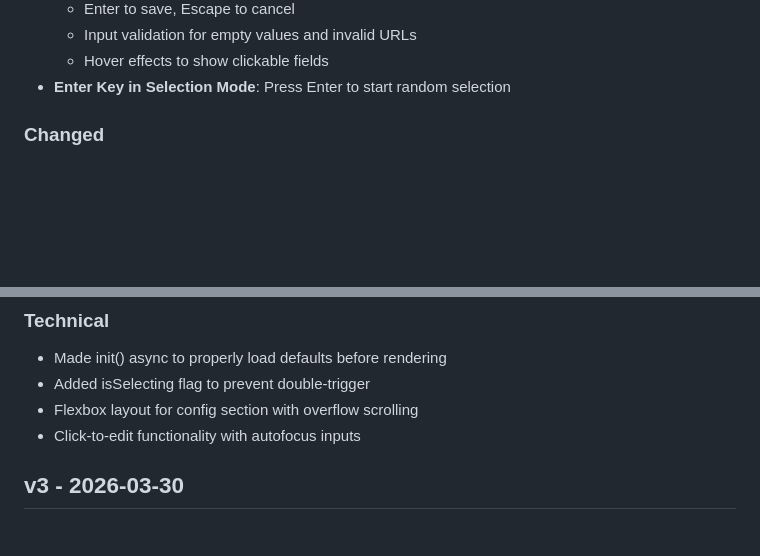
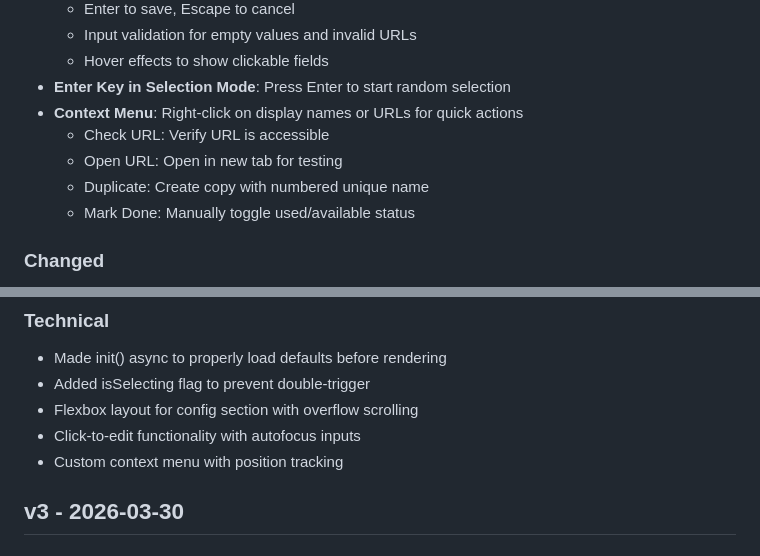
Before and after one commit to pje-netcomm/selektor-5000, a Markdown page: CHANGELOG.md, 2 parts joined by grey strips. GitHub-like rendering; blank space fills up the shorter version.

```diff
--- a/CHANGELOG.md
+++ b/CHANGELOG.md
@@ -18,6 +18,11 @@ All notable changes to Selektor 5000 will be documented in this file.
   - Input validation for empty values and invalid URLs
   - Hover effects to show clickable fields
 - **Enter Key in Selection Mode**: Press Enter to start random selection
+- **Context Menu**: Right-click on display names or URLs for quick actions
+  - Check URL: Verify URL is accessible
+  - Open URL: Open in new tab for testing
+  - Duplicate: Create copy with numbered unique name
+  - Mark Done: Manually toggle used/available status
 
 ### Changed
 - **Session-Only Tracking**: Used URLs no longer persist across page reloads (fresh start each session)
@@ -30,6 +35,7 @@ All notable changes to Selektor 5000 will be documented in this file.
 - Added isSelecting flag to prevent double-trigger
 - Flexbox layout for config section with overflow scrolling
 - Click-to-edit functionality with autofocus inputs
+- Custom context menu with position tracking
 
 ## v3 - 2026-03-30
 
```
Also changed, not shown: project.md (+7 -0 lines).
